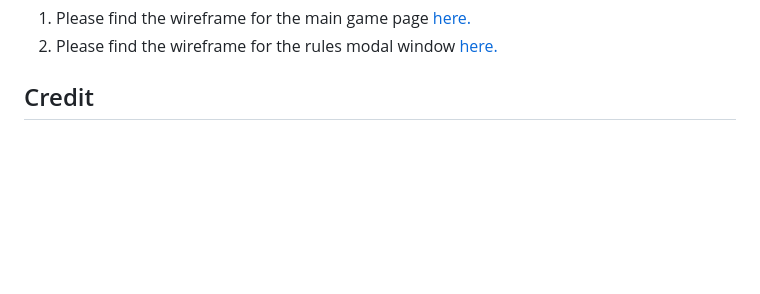
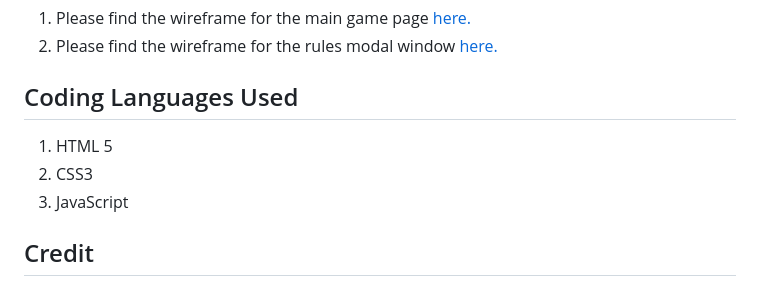
Before and after one commit to StephenB92/dice-game, a Markdown page: README.md, the part around the change printed below. Rendered like a GitHub page; blank space fills up the shorter version.

```diff
--- a/README.md
+++ b/README.md
@@ -10,5 +37,11 @@ The Dice Game is a simple yet fun game for two players. Roll the dice to add to
 1. Please find the wireframe for the main game page [here.](assets/wireframes/desktop/main-page.png)
 2. Please find the wireframe for the rules modal window [here.](assets/wireframes/desktop/rules-modal.png)
+
+## Coding Languages Used
+
+1. HTML 5
+2. CSS3
+3. JavaScript
 
 ## Credit
 
```
Also changed, not shown: other parts of README.md (+27 -0 lines), assets/screenshots/controls-footer.png (added), assets/screenshots/rules-modal.png (added).
